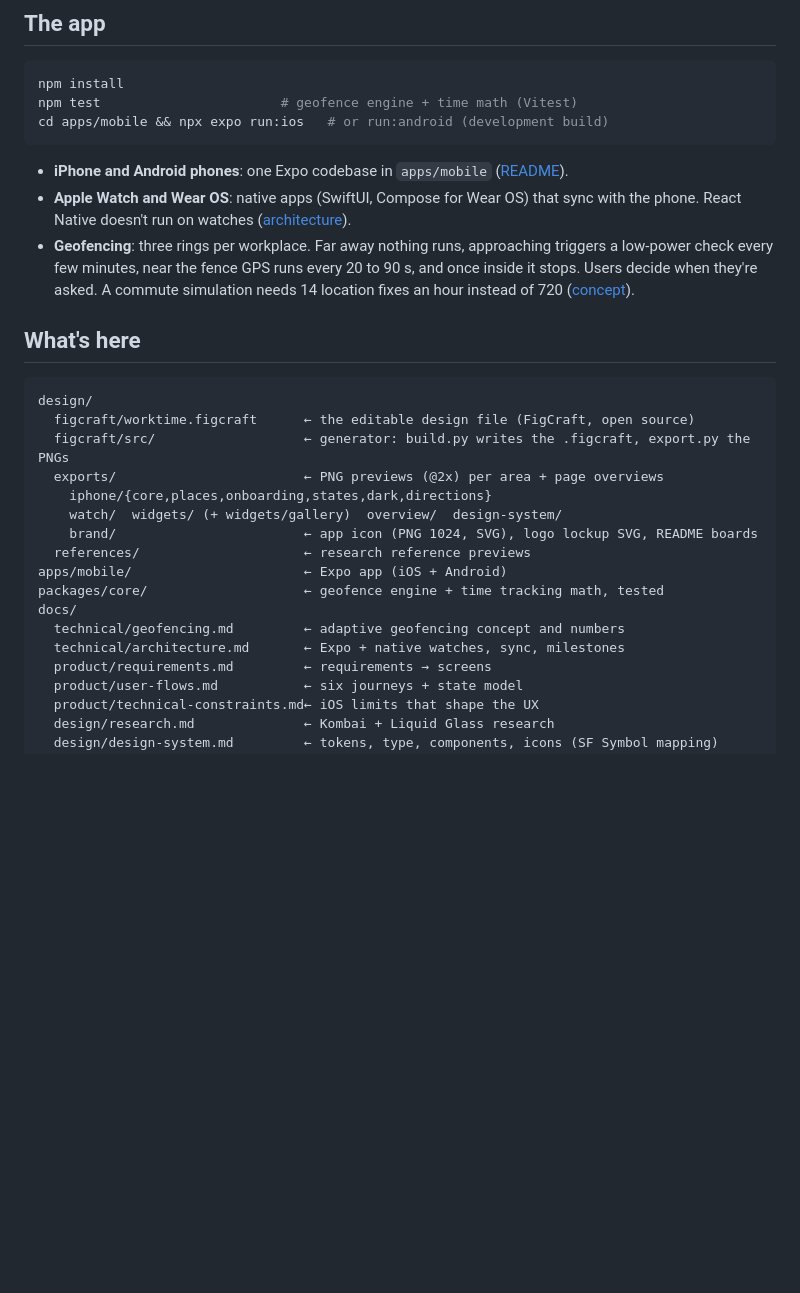
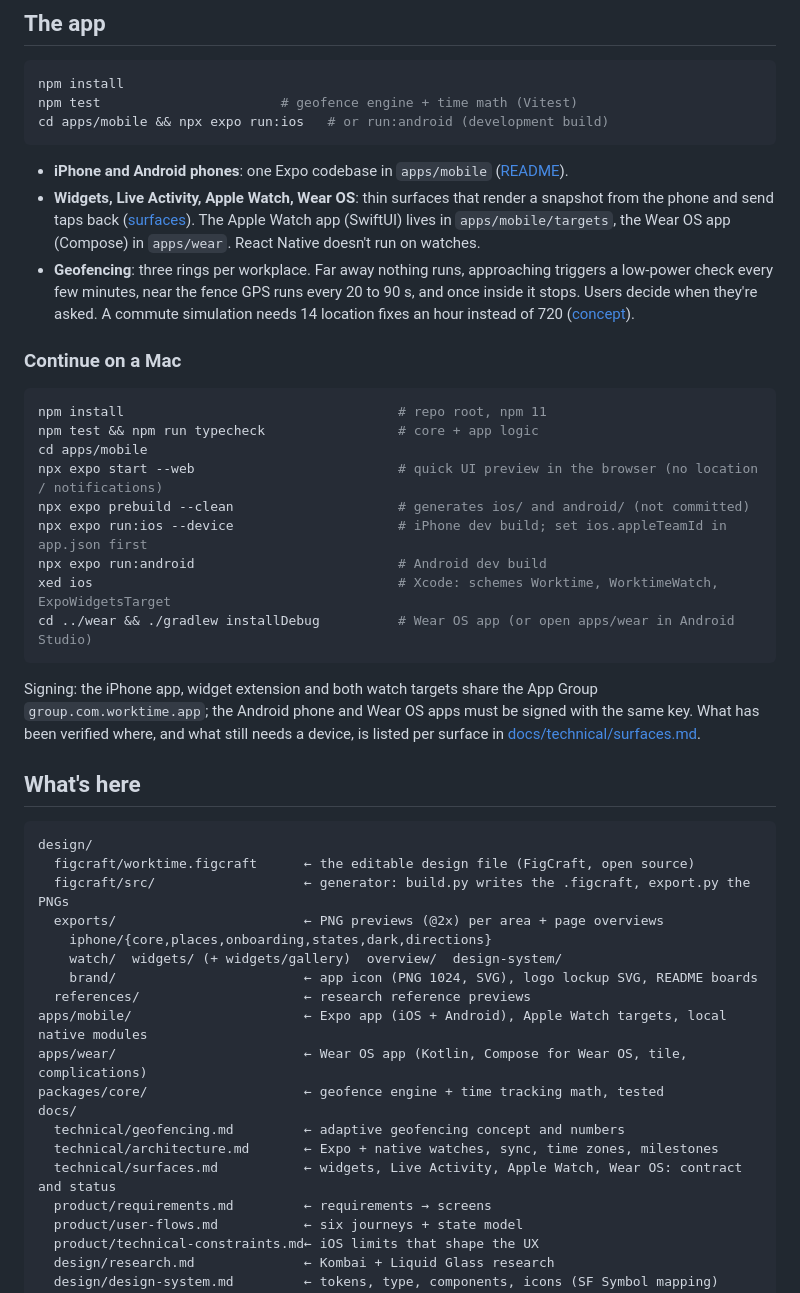
Before and after one commit to HenrySchwerdt/geo-reminder, a Markdown page: README.md, the part around the change. GitHub-like rendering; blank space fills up the shorter version.

Commit message:
Docs: feature status, structure and how to continue on a Mac
Co-Authored-By: Claude Opus 5.5 <noreply@anthropic.com>
Claude-Session: https://claude.ai/code/session_01FxDnwQTqVyo6XgZ2VgcmM4

````diff
--- a/README.md
+++ b/README.md
@@ -72,12 +72,31 @@ cd apps/mobile && npx expo run:ios   # or run:android (development build)
 ```
 
 * **iPhone and Android phones**: one Expo codebase in `apps/mobile` ([README](apps/mobile/README.md)).
-* **Apple Watch and Wear OS**: native apps (SwiftUI, Compose for Wear OS) that sync with the phone. React
-  Native doesn't run on watches ([architecture](docs/technical/architecture.md)).
+* **Widgets, Live Activity, Apple Watch, Wear OS**: thin surfaces that render a snapshot from the phone and send
+  taps back ([surfaces](docs/technical/surfaces.md)). The Apple Watch app (SwiftUI) lives in `apps/mobile/targets`,
+  the Wear OS app (Compose) in `apps/wear`. React Native doesn't run on watches.
 * **Geofencing**: three rings per workplace. Far away nothing runs, approaching triggers a low-power check
   every few minutes, near the fence GPS runs every 20 to 90 s, and once inside it stops. Users decide when
   they're asked. A commute simulation needs 14 location fixes an hour instead of 720
   ([concept](docs/technical/geofencing.md)).
+
+### Continue on a Mac
+
+```bash
+npm install                                   # repo root, npm 11
+npm test && npm run typecheck                 # core + app logic
+cd apps/mobile
+npx expo start --web                          # quick UI preview in the browser (no location / notifications)
+npx expo prebuild --clean                     # generates ios/ and android/ (not committed)
+npx expo run:ios --device                     # iPhone dev build; set ios.appleTeamId in app.json first
+npx expo run:android                          # Android dev build
+xed ios                                       # Xcode: schemes Worktime, WorktimeWatch, ExpoWidgetsTarget
+cd ../wear && ./gradlew installDebug          # Wear OS app (or open apps/wear in Android Studio)
+```
+
+Signing: the iPhone app, widget extension and both watch targets share the App Group `group.com.worktime.app`;
+the Android phone and Wear OS apps must be signed with the same key. What has been verified where, and what
+still needs a device, is listed per surface in [docs/technical/surfaces.md](docs/technical/surfaces.md).
 
 ## What's here
 
@@ -90,11 +109,13 @@ design/
     watch/  widgets/ (+ widgets/gallery)  overview/  design-system/
     brand/                        ← app icon (PNG 1024, SVG), logo lockup SVG, README boards
   references/                     ← research reference previews
-apps/mobile/                      ← Expo app (iOS + Android)
+apps/mobile/                      ← Expo app (iOS + Android), Apple Watch targets, local native modules
+apps/wear/                        ← Wear OS app (Kotlin, Compose for Wear OS, tile, complications)
 packages/core/                    ← geofence engine + time tracking math, tested
 docs/
   technical/geofencing.md         ← adaptive geofencing concept and numbers
-  technical/architecture.md       ← Expo + native watches, sync, milestones
+  technical/architecture.md       ← Expo + native watches, sync, time zones, milestones
+  technical/surfaces.md           ← widgets, Live Activity, Apple Watch, Wear OS: contract and status
   product/requirements.md         ← requirements → screens
   product/user-flows.md           ← six journeys + state model
   product/technical-constraints.md← iOS limits that shape the UX
````
Also changed, not shown: apps/mobile/README.md (+13 -3 lines), docs/technical/architecture.md (+6 -3 lines).
